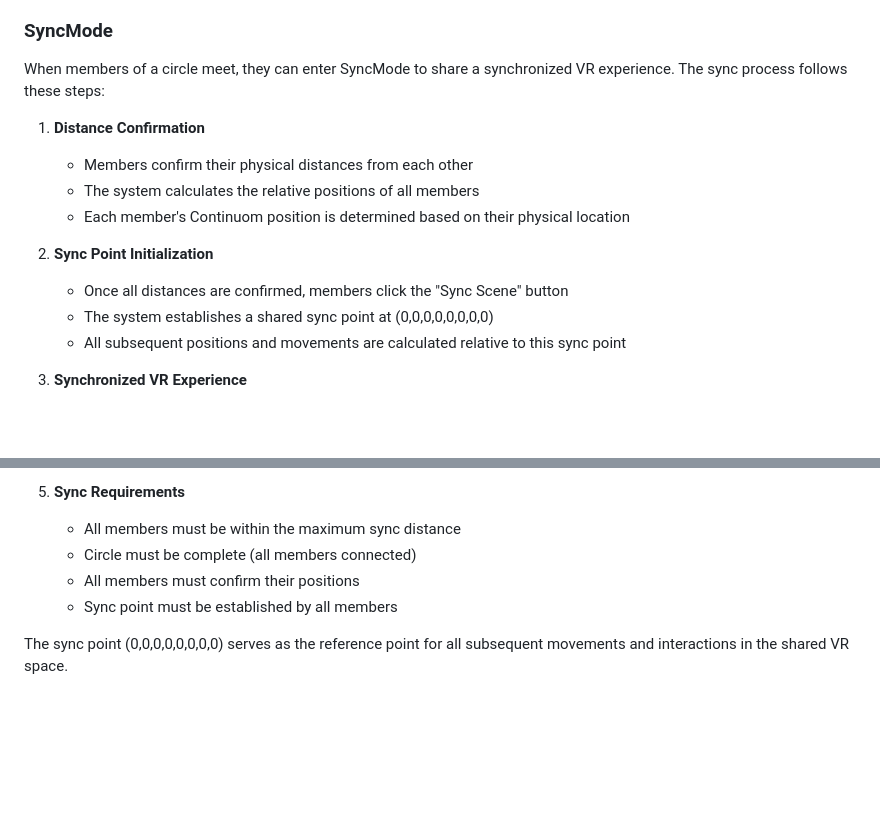
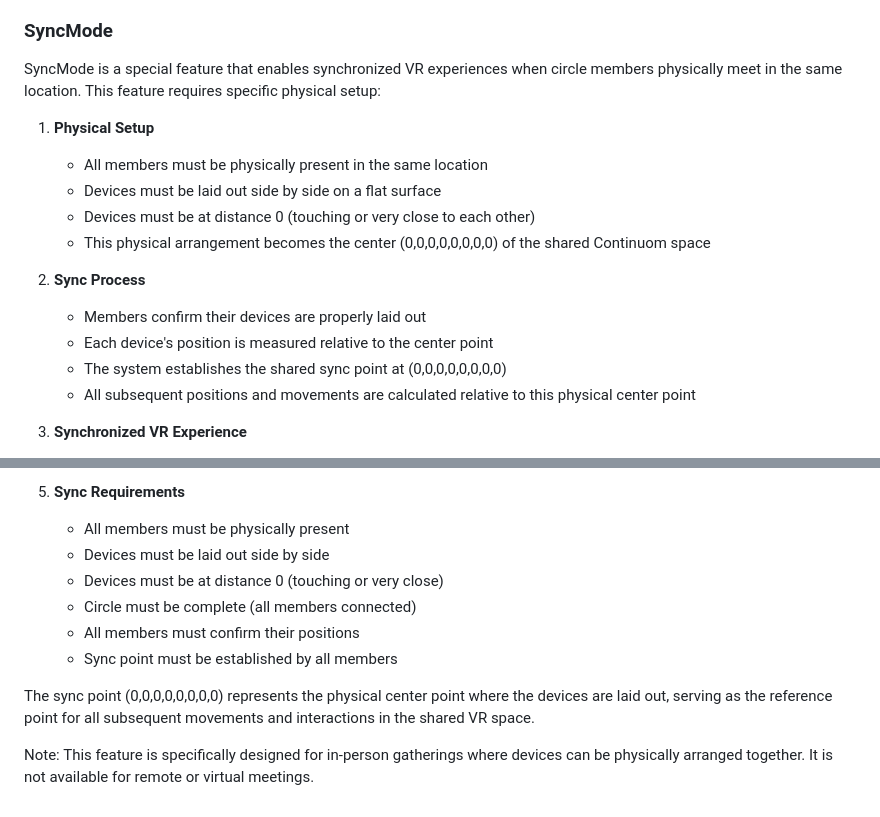
Before and after one commit to dRBreslove/Circle, a Markdown page: Circle/README.md, 2 parts joined by grey strips. Rendered like a GitHub page; blank space fills up the shorter version.

```diff
--- a/Circle/README.md
+++ b/Circle/README.md
@@ -505,17 +505,19 @@ If you encounter build issues:
 
 ### SyncMode
 
-When members of a circle meet, they can enter SyncMode to share a synchronized VR experience. The sync process follows these steps:
+SyncMode is a special feature that enables synchronized VR experiences when circle members physically meet in the same location. This feature requires specific physical setup:
 
-1. **Distance Confirmation**
-   - Members confirm their physical distances from each other
-   - The system calculates the relative positions of all members
-   - Each member's Continuom position is determined based on their physical location
+1. **Physical Setup**
+   - All members must be physically present in the same location
+   - Devices must be laid out side by side on a flat surface
+   - Devices must be at distance 0 (touching or very close to each other)
+   - This physical arrangement becomes the center (0,0,0,0,0,0,0,0) of the shared Continuom space
 
-2. **Sync Point Initialization**
-   - Once all distances are confirmed, members click the "Sync Scene" button
-   - The system establishes a shared sync point at (0,0,0,0,0,0,0,0)
-   - All subsequent positions and movements are calculated relative to this sync point
+2. **Sync Process**
+   - Members confirm their devices are properly laid out
+   - Each device's position is measured relative to the center point
+   - The system establishes the shared sync point at (0,0,0,0,0,0,0,0)
+   - All subsequent positions and movements are calculated relative to this physical center point
 
 3. **Synchronized VR Experience**
    - All members see the same A-Frame scene
@@ -532,9 +534,13 @@ When members of a circle meet, they can enter SyncMode to share a synchronized V
    - Circle strength affects visual effects and environment
 
 5. **Sync Requirements**
-   - All members must be within the maximum sync distance
+   - All members must be physically present
+   - Devices must be laid out side by side
+   - Devices must be at distance 0 (touching or very close)
    - Circle must be complete (all members connected)
    - All members must confirm their positions
    - Sync point must be established by all members
 
-The sync point (0,0,0,0,0,0,0,0) serves as the reference point for all subsequent movements and interactions in the shared VR space.
+The sync point (0,0,0,0,0,0,0,0) represents the physical center point where the devices are laid out, serving as the reference point for all subsequent movements and interactions in the shared VR space.
+
+Note: This feature is specifically designed for in-person gatherings where devices can be physically arranged together. It is not available for remote or virtual meetings.
```
